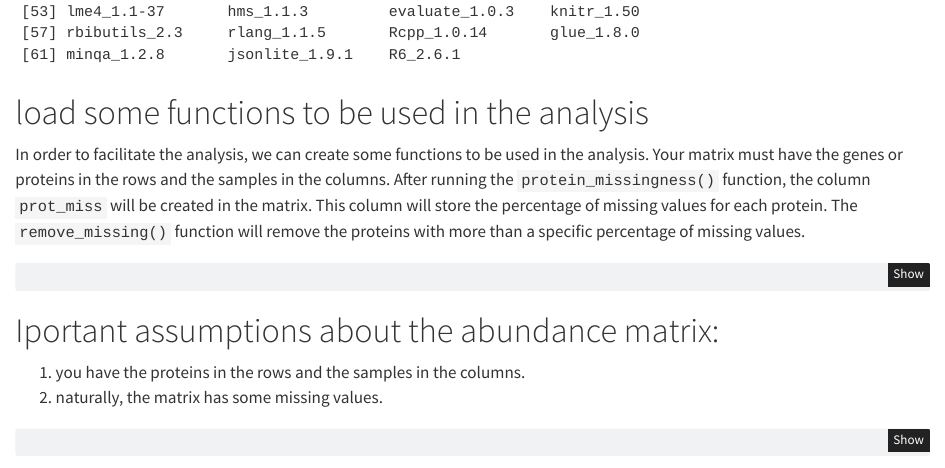
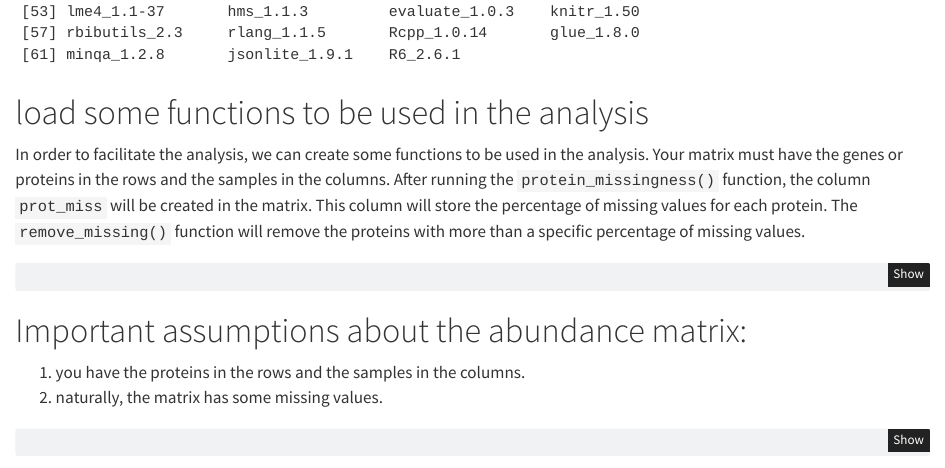
Before and after one commit to 41ison/Sparsity-analysis, a Quarto document (imputation_pipeline.qmd): the page in a window 1100 px wide, from 1310 px down. Rendered offline with R 4.5, knitr and Pandoc in place of Quarto, with nearby package versions; code that draws random numbers runs with fixed seeds of ours; some code elsewhere in the file could not run offline.

Commit message:
Update imputation_pipeline.qmd

````diff
--- a/imputation_pipeline.qmd
+++ b/imputation_pipeline.qmd
@@ -56,7 +56,7 @@ remove_missing <- function(x, threshold) {
 }
 ```
 
-# Iportant assumptions about the abundance matrix:
+# Important assumptions about the abundance matrix:
 1. you have the proteins in the rows and the samples in the columns.
 2. naturally, the matrix has some missing values.
 
````
